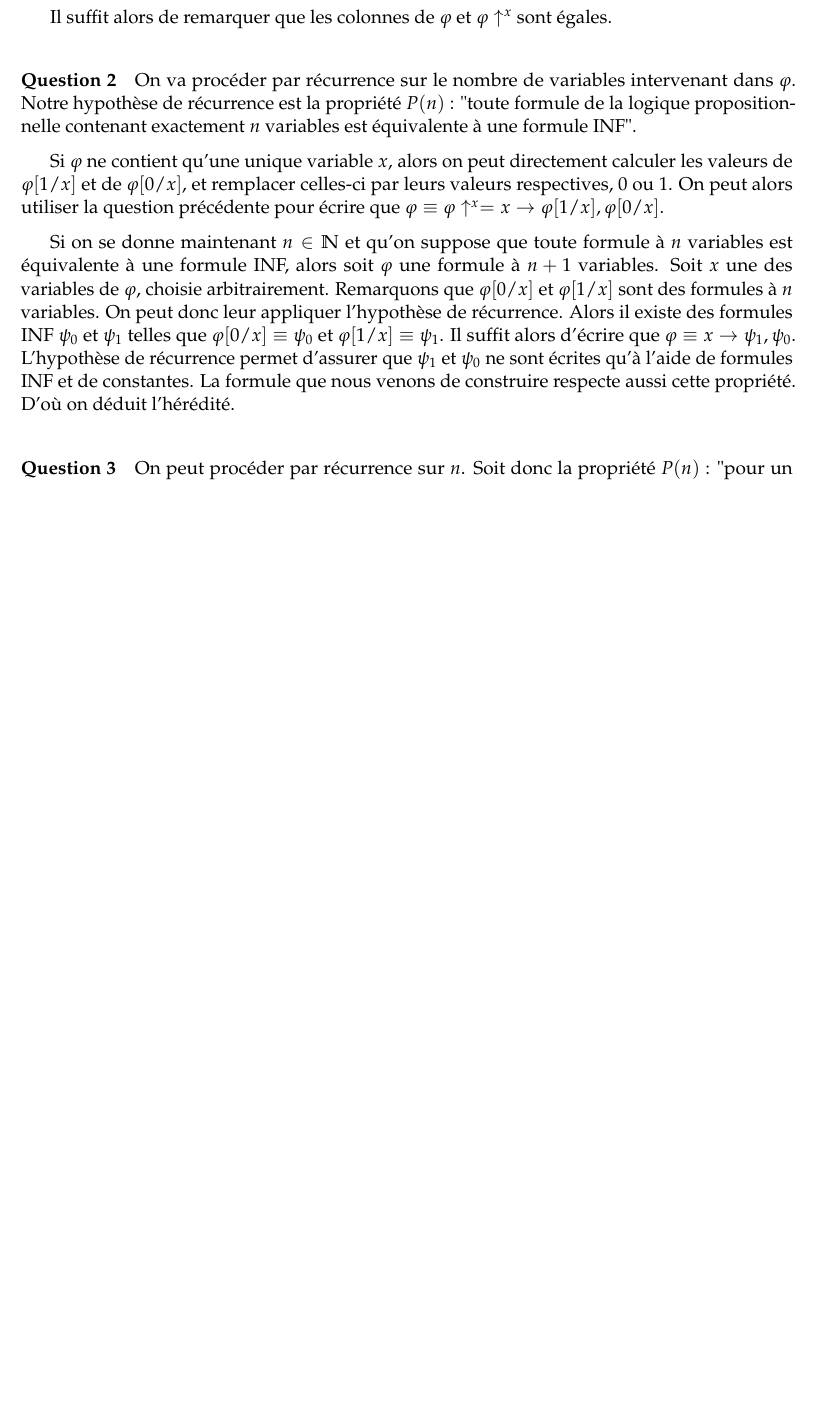
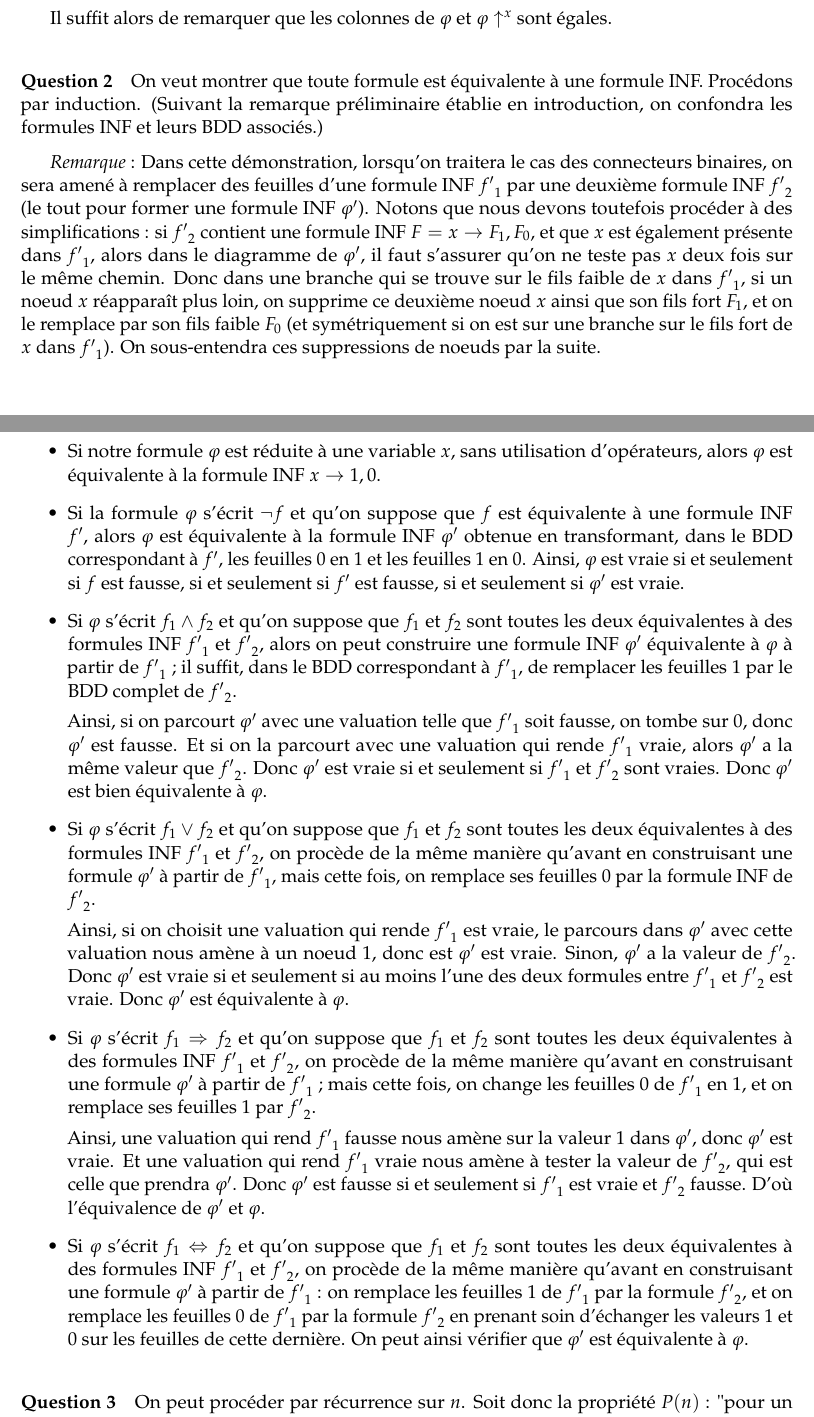
Before and after one commit to RemiHutin/LC, a LaTeX document (Rapport/Rendu.tex): part of page 1 of 2 before the commit and two parts of pages 1 and 2 of 3 after it, the two joined at a grey line, cut so that both start at the same text, the shorter picture padded with empty space. Compiled offline with pdfLaTeX.

Commit message:
Did a great inductive proof for question 2. Currently having a brunch, and planning to write what's necessary about the code.

```diff
--- a/Rapport/Rendu.tex
+++ b/Rapport/Rendu.tex
@@ -53,12 +56,36 @@
 		Il suffit alors de remarquer que les colonnes de $\varphi$ et $\varphi\uparrow^{x}$ sont égales.
 
 		\paragraph{Question 2}
-		On va procéder par récurrence sur le nombre de variables intervenant dans $\varphi$. Notre hypothèse de récurrence est la propriété $P(n)$ : "toute formule de la logique propositionnelle contenant exactement $n$ variables est équivalente à une formule INF".
+		%On va procéder par récurrence sur le nombre de variables intervenant dans $\varphi$. Notre hypothèse de récurrence est la propriété $P(n)$ : "toute formule de la logique propositionnelle contenant exactement $n$ variables est équivalente à une formule INF".
 
-		Si $\varphi$ ne contient qu'une unique variable $x$, alors on peut directement calculer les valeurs de $\varphi[1/x]$ et de $\varphi[0/x]$, et remplacer celles-ci par leurs valeurs respectives, $0$ ou $1$.
-		On peut alors utiliser la question précédente pour écrire que $\varphi \equiv \varphi\uparrow^{x} = x \rightarrow \varphi[1/x],\varphi[0/x]$.
+		%Si $\varphi$ ne contient qu'une unique variable $x$, alors on peut directement calculer les valeurs de $\varphi[1/x]$ et de $\varphi[0/x]$, et remplacer celles-ci par leurs valeurs respectives, $0$ ou $1$.
+		%On peut alors utiliser la question précédente pour écrire que $\varphi \equiv \varphi\uparrow^{x} = x \rightarrow \varphi[1/x],\varphi[0/x]$.
 
-		Si on se donne maintenant $n \in \mathbb{N}$ et qu'on suppose que toute formule à $n$ variables est équivalente à une formule INF, alors soit $\varphi$ une formule à $n+1$ variables. Soit $x$ une des variables de $\varphi$, choisie arbitrairement. Remarquons que $\varphi[0/x]$ et $\varphi[1/x]$ sont des formules à $n$ variables. On peut donc leur appliquer l'hypothèse de récurrence. Alors il existe des formules INF $\psi_0$ et $\psi_1$ telles que $\varphi[0/x] \equiv \psi_0$ et $\varphi[1/x] \equiv \psi_1$. Il suffit alors d'écrire que $\varphi \equiv x \rightarrow \psi_1, \psi_0$. L'hypothèse de récurrence permet d'assurer que $\psi_1$ et $\psi_0$ ne sont écrites qu'à l'aide de formules INF et de constantes. La formule que nous venons de construire respecte aussi cette propriété. D'où on déduit l'hérédité.
+		%Si on se donne maintenant $n \in \mathbb{N}$ et qu'on suppose que toute formule à $n$ variables est équivalente à une formule INF, alors soit $\varphi$ une formule à $n+1$ variables. Soit $x$ une des variables de $\varphi$, choisie arbitrairement. Remarquons que $\varphi[0/x]$ et $\varphi[1/x]$ sont des formules à $n$ variables. On peut donc leur appliquer l'hypothèse de récurrence. Alors il existe des formules INF $\psi_0$ et $\psi_1$ telles que $\varphi[0/x] \equiv \psi_0$ et $\varphi[1/x] \equiv \psi_1$. Il suffit alors d'écrire que $\varphi \equiv x \rightarrow \psi_1, \psi_0$. L'hypothèse de récurrence permet d'assurer que $\psi_1$ et $\psi_0$ ne sont écrites qu'à l'aide de formules INF et de constantes. La formule que nous venons de construire respecte aussi cette propriété. D'où on déduit l'hérédité.
+
+		On veut montrer que toute formule est équivalente à une formule INF.
+		Procédons par induction.
+		(Suivant la remarque préliminaire établie en introduction, on confondra les formules INF et leurs BDD associés.)
+
+		\emph{Remarque} :  Dans cette démonstration, lorsqu'on traitera le cas des connecteurs binaires, on sera amené à remplacer des feuilles d'une formule INF ${f'}_1$ par une deuxième formule INF ${f'}_2$ (le tout pour former une formule INF $\varphi'$).
+		Notons que nous devons toutefois procéder à des simplifications : si ${f'}_2$ contient une formule INF $F = x \rightarrow F_1,F_0$, et que $x$ est également présente dans ${f'}_1$, alors dans le diagramme de $\varphi'$, il faut s'assurer qu'on ne teste pas $x$ deux fois sur le même chemin. Donc dans une branche qui se trouve sur le fils faible de $x$ dans ${f'}_1$, si un noeud $x$ réapparaît plus loin, on supprime ce deuxième noeud $x$ ainsi que son fils fort $F_1$, et on le remplace par son fils faible $F_0$ (et symétriquement si on est sur une branche sur le fils fort de $x$ dans ${f'}_1$). On sous-entendra ces suppressions de noeuds par la suite.
+
+		\begin{itemize}
+		\item Si notre formule $\varphi$ est réduite à une variable $x$, sans utilisation d'opérateurs, alors $\varphi$ est équivalente à la formule INF $x \rightarrow 1,0$.
+		\item Si la formule $\varphi$ s'écrit $\neg f$ et qu'on suppose que $f$ est équivalente à une formule INF $f'$, alors $\varphi$ est équivalente à la formule INF $\varphi'$ obtenue en transformant, dans le BDD correspondant à $f'$, les feuilles $0$ en $1$ et les feuilles $1$ en $0$. Ainsi, $\varphi$ est vraie si et seulement si $f$ est fausse, si et seulement si $f'$ est fausse, si et seulement si $\varphi'$ est vraie.
+		\item Si $\varphi$ s'écrit $f_1 \wedge f_2$ et qu'on suppose que $f_1$ et $f_2$ sont toutes les deux équivalentes à des formules INF ${f'}_1$ et ${f'}_2$, alors on peut construire une formule INF $\varphi'$ équivalente à $\varphi$ à partir de ${f'}_1$ ; il suffit, dans le BDD correspondant à ${f'}_1$, de remplacer les feuilles $1$ par le BDD complet de ${f'}_2$.
+
+		Ainsi, si on parcourt $\varphi'$ avec une valuation telle que ${f'}_1$ soit fausse, on tombe sur $0$, donc $\varphi'$ est fausse. Et si on la parcourt avec une valuation qui rende ${f'}_1$ vraie, alors $\varphi'$ a la même valeur que ${f'}_2$. Donc $\varphi'$ est vraie si et seulement si ${f'}_1$ et ${f'}_2$ sont vraies. Donc $\varphi'$ est bien équivalente à $\varphi$.
+		\item Si $\varphi$ s'écrit $f_1 \vee f_2$ et qu'on suppose que $f_1$ et $f_2$ sont toutes les deux équivalentes à des formules INF ${f'}_1$ et ${f'}_2$, on procède de la même manière qu'avant en construisant une formule $\varphi'$ à partir de ${f'}_1$, mais cette fois, on remplace ses feuilles $0$ par la formule INF de ${f'}_2$.
+
+		Ainsi, si on choisit une valuation qui rende ${f'}_1$ est vraie, le parcours dans $\varphi'$ avec cette valuation nous amène à un noeud 1, donc est $\varphi'$ est vraie. Sinon, $\varphi'$ a la valeur de ${f'}_2$. Donc $\varphi'$ est vraie si et seulement si au moins l'une des deux formules entre ${f'}_1$ et ${f'}_2$ est vraie.
+		Donc $\varphi'$ est équivalente à $\varphi$.
+		\item Si $\varphi$ s'écrit $f_1 \Rightarrow f_2$ et qu'on suppose que $f_1$ et $f_2$ sont toutes les deux équivalentes à des formules INF ${f'}_1$ et ${f'}_2$, on procède de la même manière qu'avant en construisant une formule $\varphi'$ à partir de ${f'}_1$ ; mais cette fois, on change les feuilles $0$ de ${f'}_1$ en $1$, et on remplace ses feuilles $1$ par ${f'}_2$.
+
+		Ainsi, une valuation qui rend ${f'}_1$ fausse nous amène sur la valeur $1$ dans $\varphi'$, donc $\varphi'$ est vraie. Et une valuation qui rend ${f'}_1$ vraie nous amène à tester la valeur de ${f'}_2$, qui est celle que prendra $\varphi'$. Donc $\varphi'$ est fausse si et seulement si ${f'}_1$ est vraie et ${f'}_2$ fausse. D'où l'équivalence de $\varphi'$ et $\varphi$.
+		\item Si $\varphi$ s'écrit $f_1 \Leftrightarrow f_2$ et qu'on suppose que $f_1$ et $f_2$ sont toutes les deux équivalentes à des formules INF ${f'}_1$ et ${f'}_2$, on procède de la même manière qu'avant en construisant une formule $\varphi'$ à partir de ${f'}_1$ : on remplace les feuilles $1$ de ${f'}_1$ par la formule ${f'}_2$, et on remplace les feuilles $0$ de ${f'}_1$ par la formule ${f'}_2$ en prenant soin d'échanger les valeurs $1$ et $0$ sur les feuilles de cette dernière.
+		On peut ainsi vérifier que $\varphi'$ est équivalente à $\varphi$.
+ 		\end{itemize}
 
 		\paragraph{Question 3} On peut procéder par récurrence sur $n$.
 		Soit donc la propriété $P(n)$ : "pour un ordre sur les variables $x_1 < ... < x_n$ donné, pour toute fonction booléenne $f : \mathbb{B}^n \rightarrow \mathbb{B}$, il existe un unique ROBDD $u$ tel que $f^u = f$."
```
Also changed, not shown: Rapport/Rendu.pdf, Rapport/Rendu.tex (3 more changed lines).
